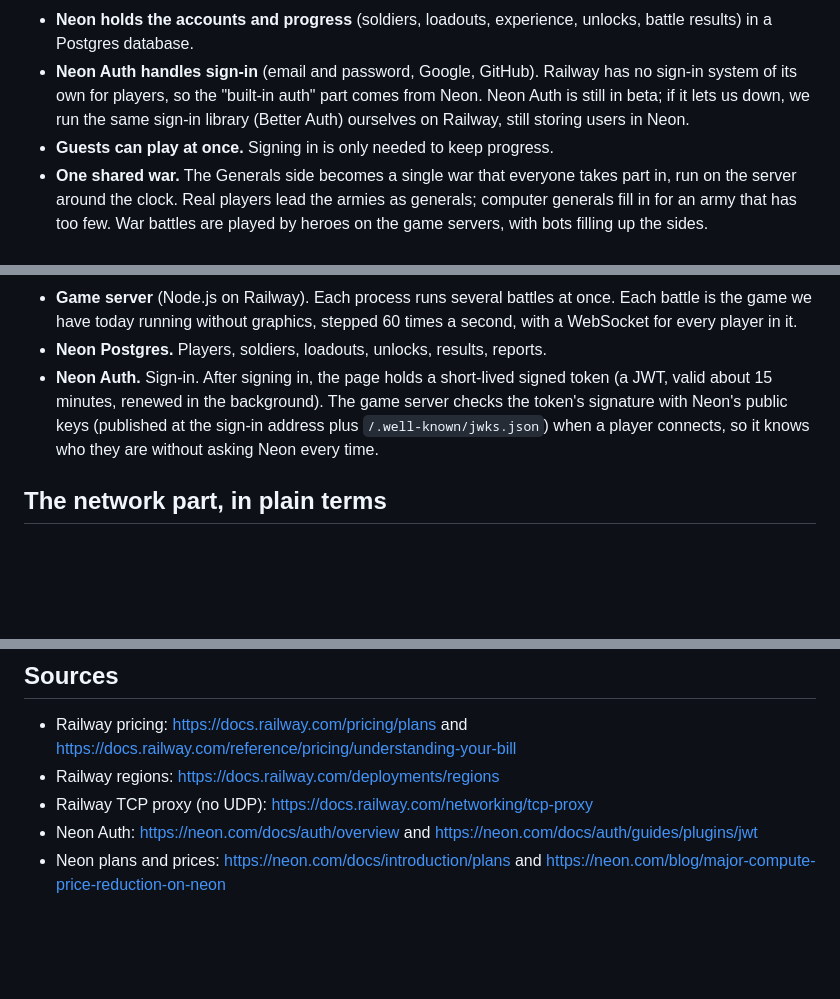
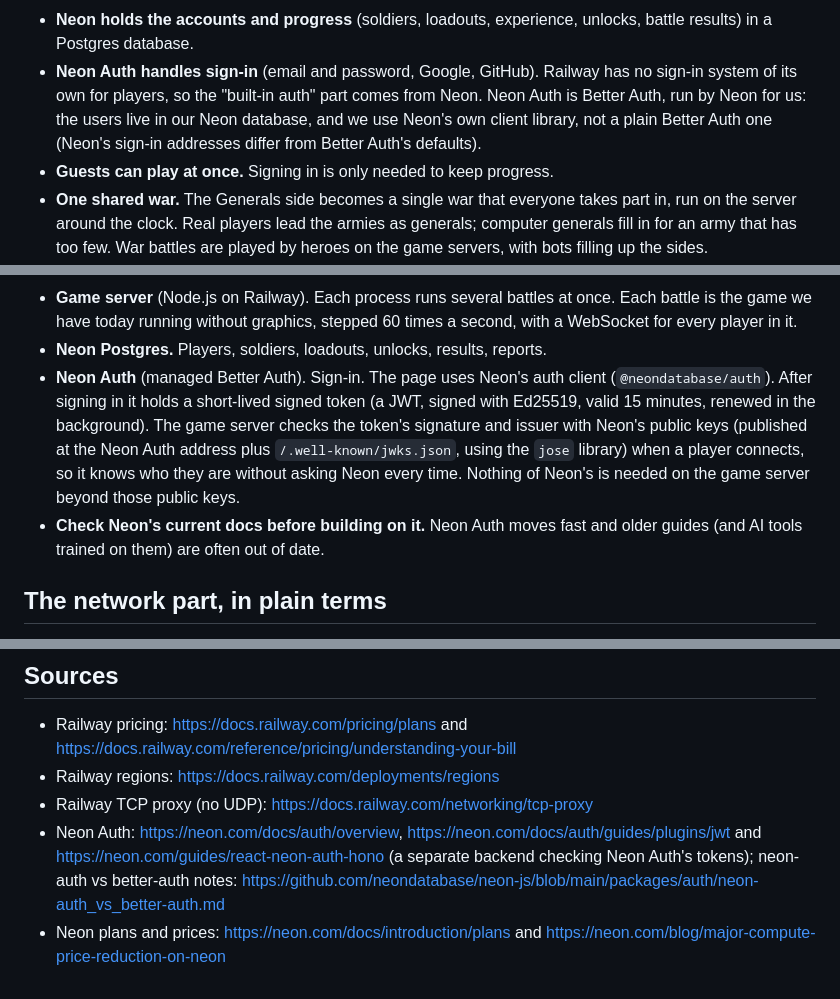
Before and after one commit to Josiah-Turnquist/hng, a Markdown page: docs/MULTIPLAYER.md, 3 parts joined by grey strips. Drawn GitHub-style; blank space fills up the shorter version.

Commit message:
Multiplayer plan: Neon Auth as managed Better Auth, as Neon documents it now
Co-Authored-By: Claude Opus 5.5 <noreply@anthropic.com>
Claude-Session: https://claude.ai/code/session_01NcNakdaf7tR3UYdfG9jSaq

```diff
--- a/docs/MULTIPLAYER.md
+++ b/docs/MULTIPLAYER.md
@@ -24,8 +24,10 @@ commit to anything.
   unlocks, battle results) in a Postgres database.
 - **Neon Auth handles sign-in** (email and password, Google, GitHub). Railway has
   no sign-in system of its own for players, so the "built-in auth" part comes
-  from Neon. Neon Auth is still in beta; if it lets us down, we run the same
-  sign-in library (Better Auth) ourselves on Railway, still storing users in Neon.
+  from Neon. Neon Auth is Better Auth, run by Neon for us: the users live in
+  our Neon database, and we use Neon's own client library, not a plain
+  Better Auth one (Neon's sign-in addresses differ from Better Auth's
+  defaults).
 - **Guests can play at once.** Signing in is only needed to keep progress.
 - **One shared war.** The Generals side becomes a single war that everyone
   takes part in, run on the server around the clock. Real players lead the
@@ -75,11 +77,16 @@ commit to anything.
   once. Each battle is the game we have today running without graphics, stepped
   60 times a second, with a WebSocket for every player in it.
 - **Neon Postgres.** Players, soldiers, loadouts, unlocks, results, reports.
-- **Neon Auth.** Sign-in. After signing in, the page holds a short-lived signed
-  token (a JWT, valid about 15 minutes, renewed in the background). The game
-  server checks the token's signature with Neon's public keys (published at the
-  sign-in address plus `/.well-known/jwks.json`) when a player connects, so it
-  knows who they are without asking Neon every time.
+- **Neon Auth** (managed Better Auth). Sign-in. The page uses Neon's auth
+  client (`@neondatabase/auth`). After signing in it holds a short-lived signed
+  token (a JWT, signed with Ed25519, valid 15 minutes, renewed in the
+  background). The game server checks the token's signature and issuer with
+  Neon's public keys (published at the Neon Auth address plus
+  `/.well-known/jwks.json`, using the `jose` library) when a player connects,
+  so it knows who they are without asking Neon every time. Nothing of Neon's
+  is needed on the game server beyond those public keys.
+- **Check Neon's current docs before building on it.** Neon Auth moves fast
+  and older guides (and AI tools trained on them) are often out of date.
 
 ## The network part, in plain terms
 
@@ -385,7 +393,10 @@ to about $2 a month, inside the Hobby plan's $5.
   https://docs.railway.com/reference/pricing/understanding-your-bill
 - Railway regions: https://docs.railway.com/deployments/regions
 - Railway TCP proxy (no UDP): https://docs.railway.com/networking/tcp-proxy
-- Neon Auth: https://neon.com/docs/auth/overview and
-  https://neon.com/docs/auth/guides/plugins/jwt
+- Neon Auth: https://neon.com/docs/auth/overview,
+  https://neon.com/docs/auth/guides/plugins/jwt and
+  https://neon.com/guides/react-neon-auth-hono (a separate backend checking
+  Neon Auth's tokens); neon-auth vs better-auth notes:
+  https://github.com/neondatabase/neon-js/blob/main/packages/auth/neon-auth_vs_better-auth.md
 - Neon plans and prices: https://neon.com/docs/introduction/plans and
   https://neon.com/blog/major-compute-price-reduction-on-neon
```
Also changed, not shown: other parts of docs/MULTIPLAYER.md (+3 -2 lines).
